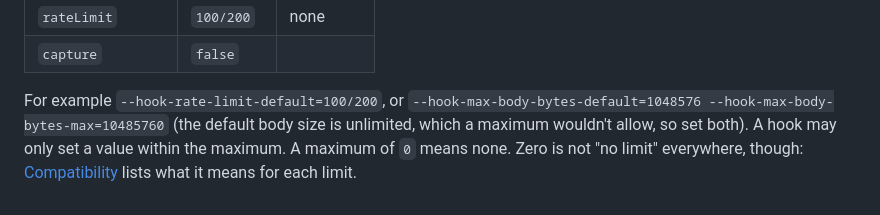
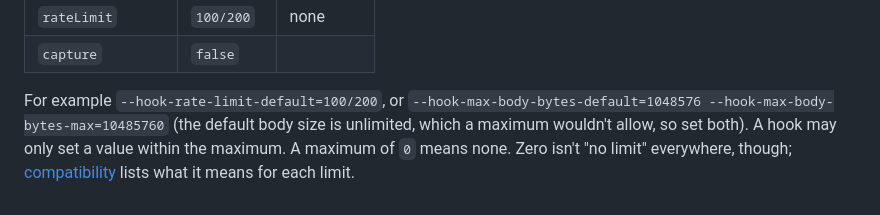
Before and after one commit to Radiergummi/tsrelay, a Markdown page: docs/configuration.md, the part around the change. GitHub-like rendering.

Commit message:
docs: fix lint in the zero note
Co-Authored-By: Claude Sonnet 5.5 <noreply@anthropic.com>
Claude-Session: https://claude.ai/code/session_0167hqx4dyRbtKgoxXFT5Gqr

```diff
--- a/docs/configuration.md
+++ b/docs/configuration.md
@@ -67,4 +67,4 @@ Each [hook setting](hooks.md#hook-settings) has a relay-wide default, `--hook-<s
 | `rateLimit` | `100/200` | none |
 | `capture` | `false` | |
 
-For example `--hook-rate-limit-default=100/200`, or `--hook-max-body-bytes-default=1048576 --hook-max-body-bytes-max=10485760` (the default body size is unlimited, which a maximum wouldn't allow, so set both). A hook may only set a value within the maximum. A maximum of `0` means none. Zero is not "no limit" everywhere, though: [Compatibility](compatibility.md#what-zero-means) lists what it means for each limit.
+For example `--hook-rate-limit-default=100/200`, or `--hook-max-body-bytes-default=1048576 --hook-max-body-bytes-max=10485760` (the default body size is unlimited, which a maximum wouldn't allow, so set both). A hook may only set a value within the maximum. A maximum of `0` means none. Zero isn't "no limit" everywhere, though; [compatibility](compatibility.md#what-zero-means) lists what it means for each limit.
```
